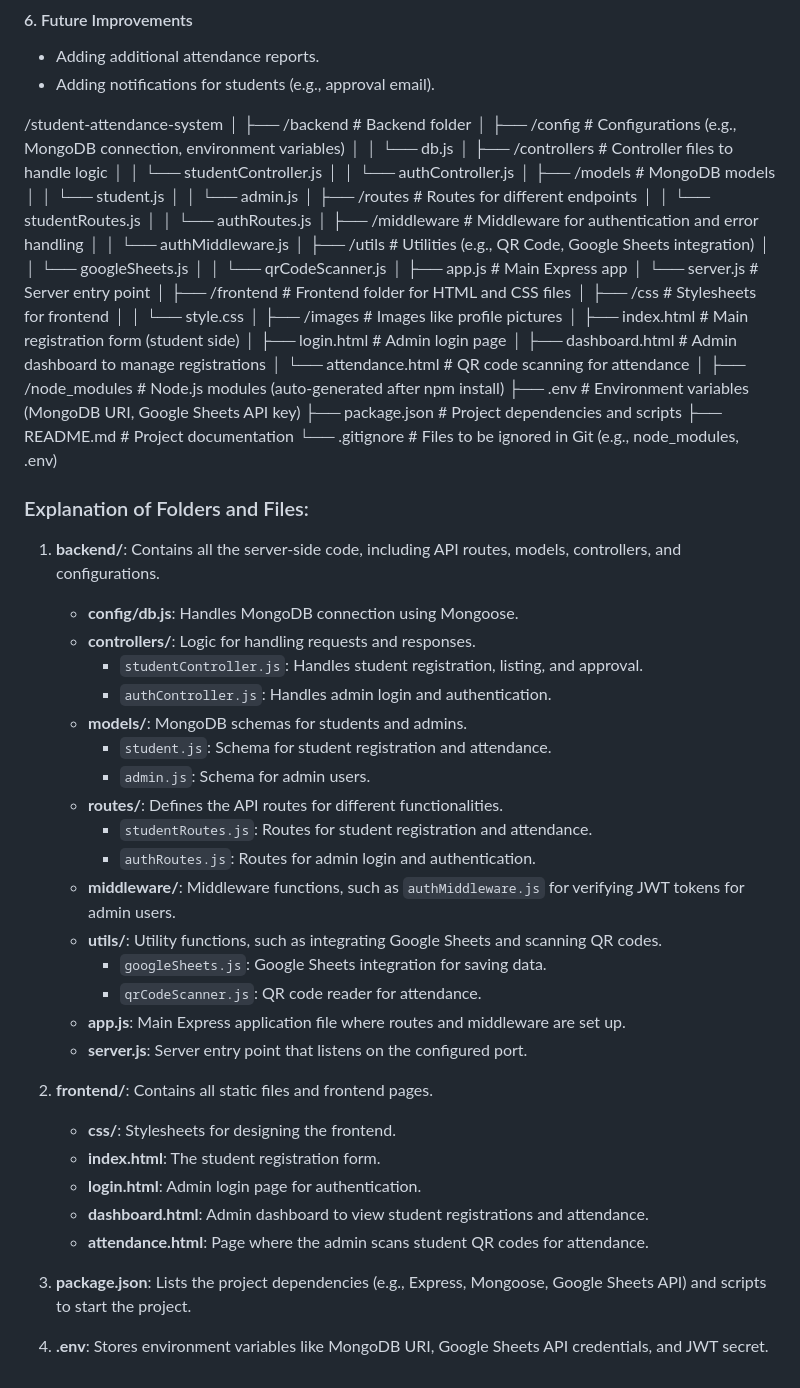
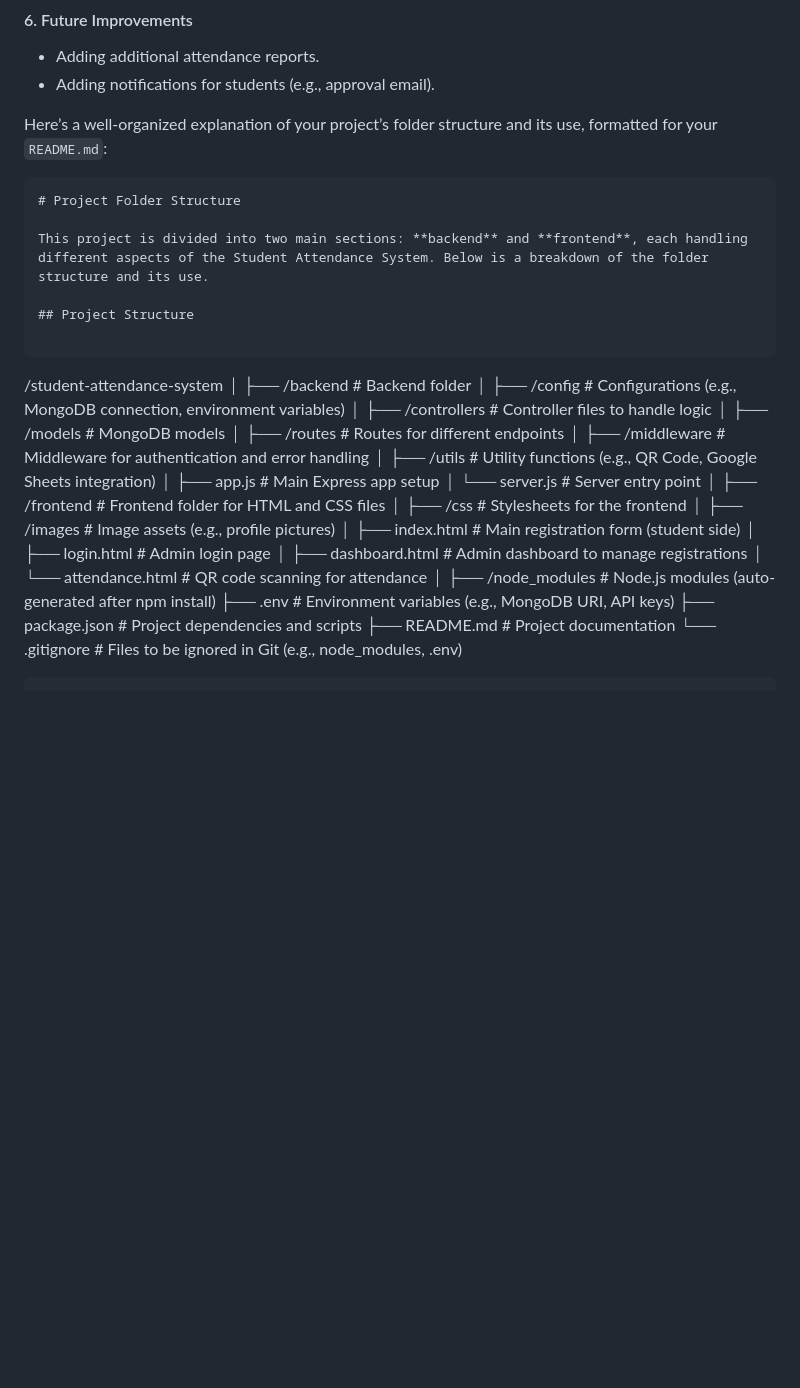
Before and after one commit to Fitsumhelina/QR-Attendances, a Markdown page: readme.md, the part around the change. Rendered like a GitHub page; blank space fills up the shorter version.

````diff
--- a/readme.md
+++ b/readme.md
@@ -160,71 +160,40 @@ Your web application will:
   - Adding notifications for students (e.g., approval email).
 
 
+
+Here’s a well-organized explanation of your project’s folder structure and its use, formatted for your `README.md`:
+
+```markdown
+# Project Folder Structure
+
+This project is divided into two main sections: **backend** and **frontend**, each handling different aspects of the Student Attendance System. Below is a breakdown of the folder structure and its use.
+
+## Project Structure
+
+```
 /student-attendance-system
 │
 ├── /backend                # Backend folder
 │   ├── /config             # Configurations (e.g., MongoDB connection, environment variables)
-│   │   └── db.js
 │   ├── /controllers        # Controller files to handle logic
-│   │   └── studentController.js
-│   │   └── authController.js
 │   ├── /models             # MongoDB models
-│   │   └── student.js
-│   │   └── admin.js
 │   ├── /routes             # Routes for different endpoints
-│   │   └── studentRoutes.js
-│   │   └── authRoutes.js
 │   ├── /middleware         # Middleware for authentication and error handling
-│   │   └── authMiddleware.js
-│   ├── /utils              # Utilities (e.g., QR Code, Google Sheets integration)
-│   │   └── googleSheets.js
-│   │   └── qrCodeScanner.js
-│   ├── app.js              # Main Express app
+│   ├── /utils              # Utility functions (e.g., QR Code, Google Sheets integration)
+│   ├── app.js              # Main Express app setup
 │   └── server.js           # Server entry point
 │
-├── /frontend                # Frontend folder for HTML and CSS files
-│   ├── /css                # Stylesheets for frontend
-│   │   └── style.css
-│   ├── /images             # Images like profile pictures
+├── /frontend               # Frontend folder for HTML and CSS files
+│   ├── /css                # Stylesheets for the frontend
+│   ├── /images             # Image assets (e.g., profile pictures)
 │   ├── index.html          # Main registration form (student side)
 │   ├── login.html          # Admin login page
 │   ├── dashboard.html      # Admin dashboard to manage registrations
 │   └── attendance.html     # QR code scanning for attendance
 │
 ├── /node_modules            # Node.js modules (auto-generated after npm install)
-├── .env                     # Environment variables (MongoDB URI, Google Sheets API key)
+├── .env                     # Environment variables (e.g., MongoDB URI, API keys)
 ├── package.json             # Project dependencies and scripts
 ├── README.md                # Project documentation
 └── .gitignore               # Files to be ignored in Git (e.g., node_modules, .env)
-
-
-### Explanation of Folders and Files:
-
-1. **backend/**: Contains all the server-side code, including API routes, models, controllers, and configurations.
-   - **config/db.js**: Handles MongoDB connection using Mongoose.
-   - **controllers/**: Logic for handling requests and responses.
-     - `studentController.js`: Handles student registration, listing, and approval.
-     - `authController.js`: Handles admin login and authentication.
-   - **models/**: MongoDB schemas for students and admins.
-     - `student.js`: Schema for student registration and attendance.
-     - `admin.js`: Schema for admin users.
-   - **routes/**: Defines the API routes for different functionalities.
-     - `studentRoutes.js`: Routes for student registration and attendance.
-     - `authRoutes.js`: Routes for admin login and authentication.
-   - **middleware/**: Middleware functions, such as `authMiddleware.js` for verifying JWT tokens for admin users.
-   - **utils/**: Utility functions, such as integrating Google Sheets and scanning QR codes.
-     - `googleSheets.js`: Google Sheets integration for saving data.
-     - `qrCodeScanner.js`: QR code reader for attendance.
-   - **app.js**: Main Express application file where routes and middleware are set up.
-   - **server.js**: Server entry point that listens on the configured port.
-
-2. **frontend/**: Contains all static files and frontend pages.
-   - **css/**: Stylesheets for designing the frontend.
-   - **index.html**: The student registration form.
-   - **login.html**: Admin login page for authentication.
-   - **dashboard.html**: Admin dashboard to view student registrations and attendance.
-   - **attendance.html**: Page where the admin scans student QR codes for attendance.
-
-3. **package.json**: Lists the project dependencies (e.g., Express, Mongoose, Google Sheets API) and scripts to start the project.
-
-4. **.env**: Stores environment variables like MongoDB URI, Google Sheets API credentials, and JWT secret.
+```
````
